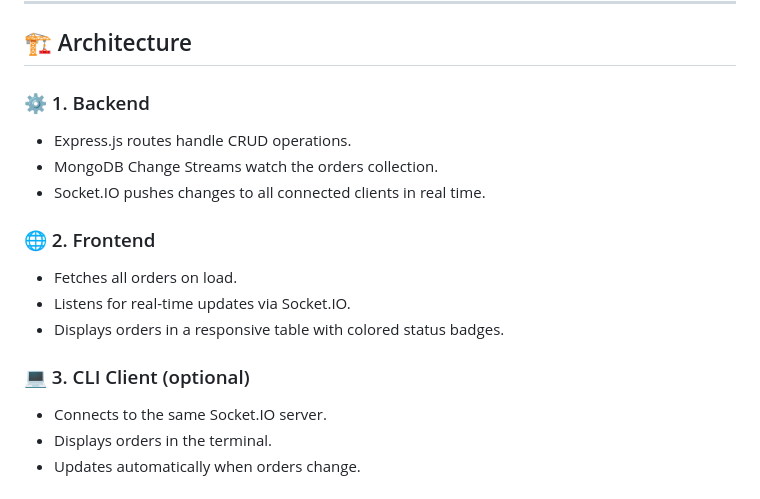
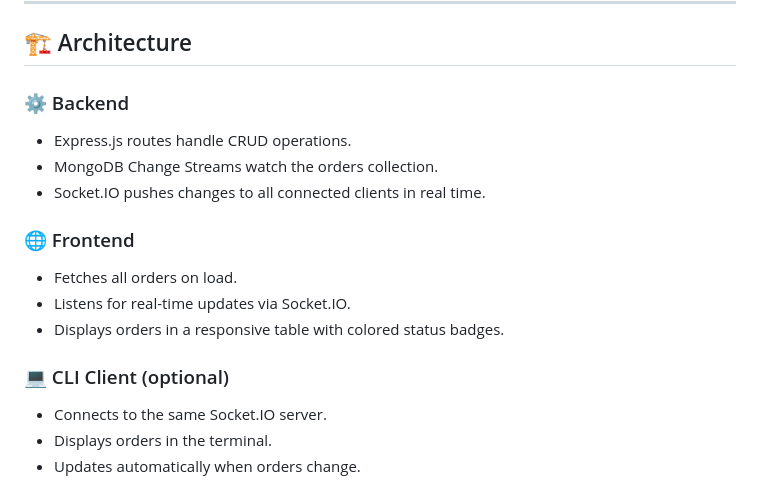
Before and after one commit to Sahil0p/Real-Time-Order-Tracking-Backend, a Markdown page: README.md, the part around one of its changes. Rendered like a GitHub page.

```diff
--- a/README.md
+++ b/README.md
@@ -127,17 +127,17 @@ node index.js
 ---
 
 ## 🏗️ Architecture
-### ⚙️ 1. Backend
+### ⚙️ Backend
 - Express.js routes handle CRUD operations.
 - MongoDB Change Streams watch the orders collection.
 - Socket.IO pushes changes to all connected clients in real time.
 
-### 🌐 2. Frontend
+### 🌐 Frontend
 - Fetches all orders on load.
 - Listens for real-time updates via Socket.IO.
 - Displays orders in a responsive table with colored status badges.
 
-### 💻 3. CLI Client (optional)
+### 💻 CLI Client (optional)
 - Connects to the same Socket.IO server.
 - Displays orders in the terminal.
 - Updates automatically when orders change.
```
Also changed, not shown: other parts of README.md (+1 -1 lines).
